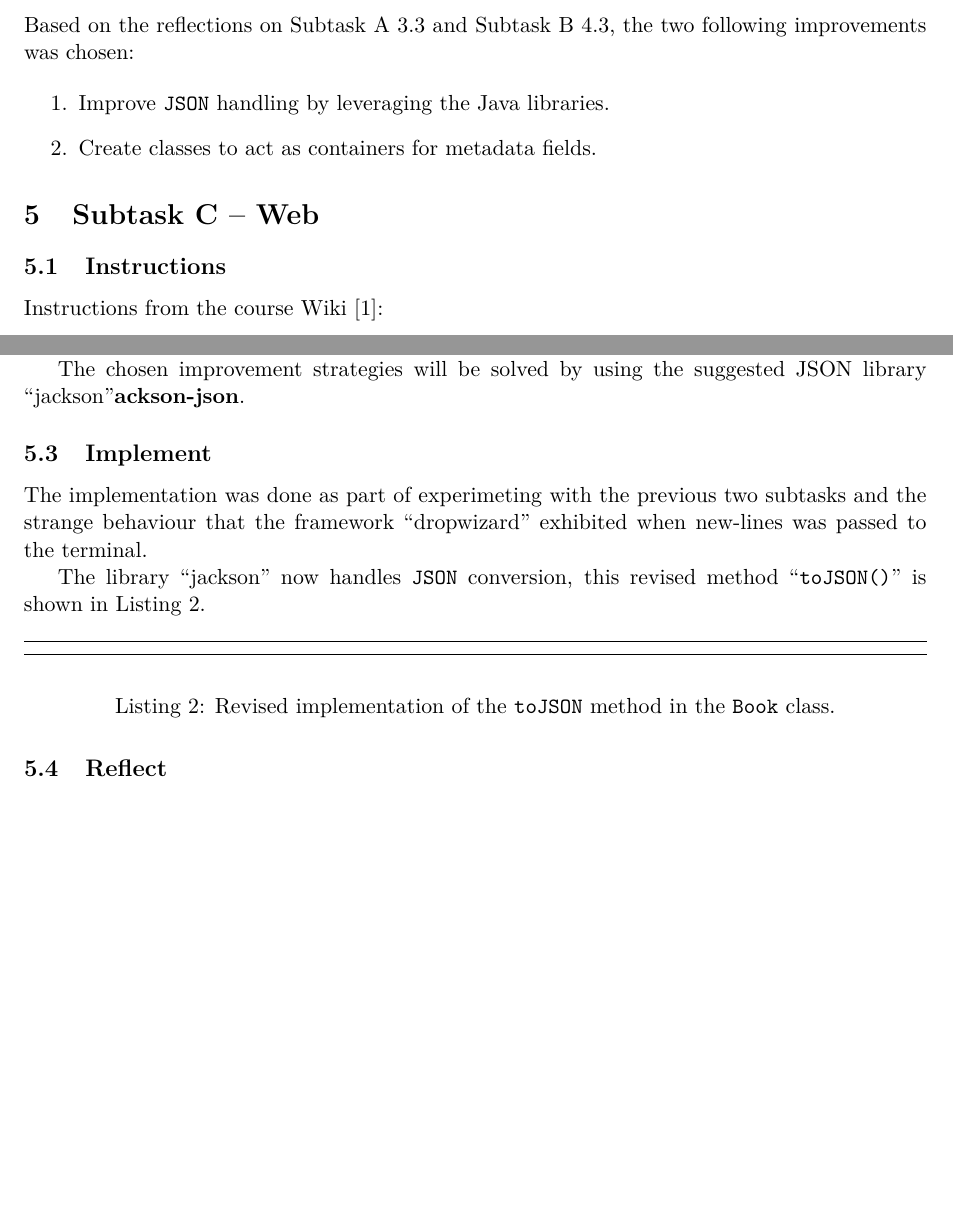
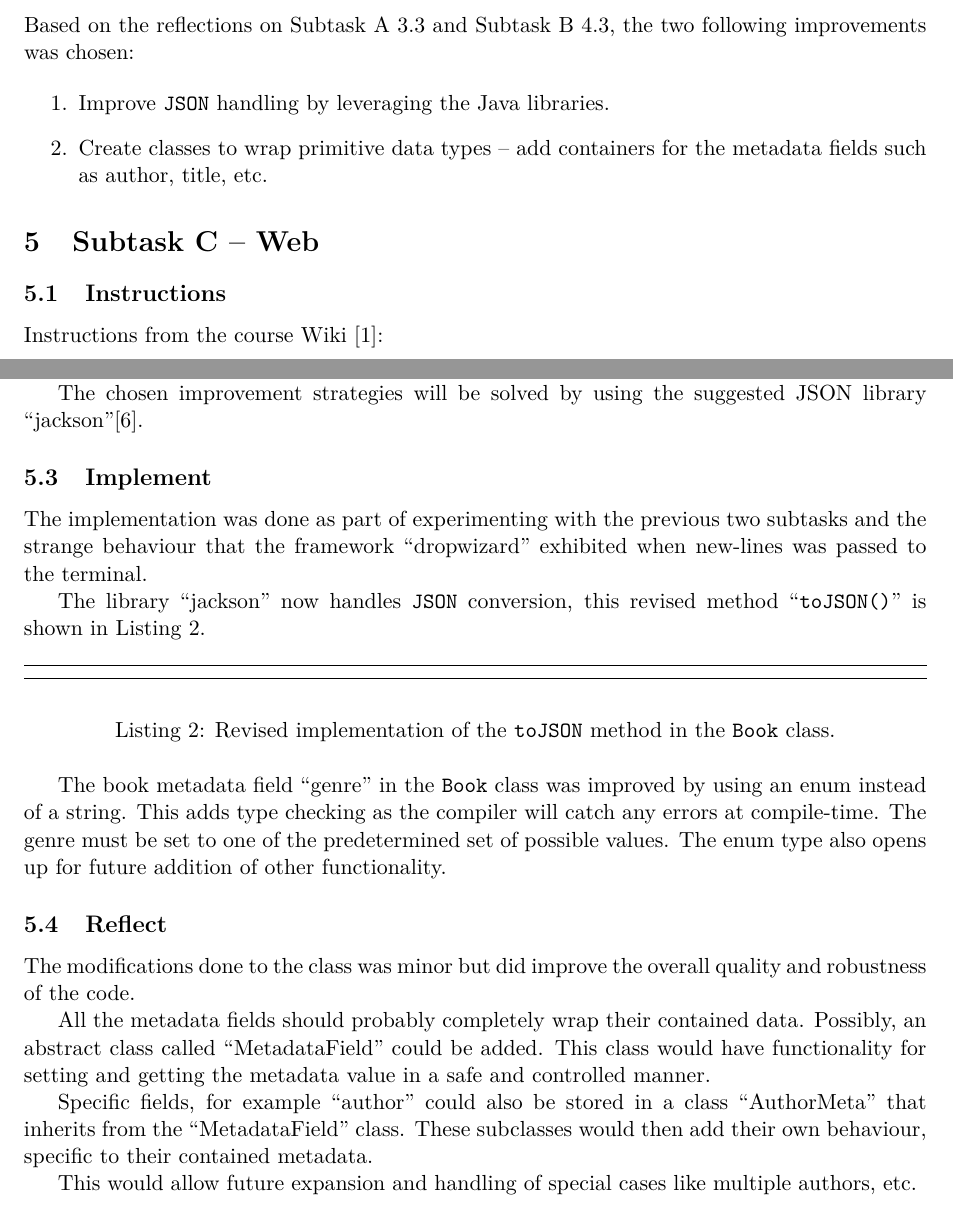
Before and after one commit to jonasjberg/1DV600_lab1-report, a LaTeX paper (report/main.tex, which reads report/task-1.tex): two parts of pages 5 and 6 of 9, joined at a grey line, cut so that both start at the same text, the shorter picture padded with empty space. Compiled offline with pdfLaTeX.

Commit message:
Complete first draft of Task 1.

```diff
--- a/report/task-1.tex
+++ b/report/task-1.tex
@@ -208,7 +208,8 @@ Based on the reflections on Subtask A \ref{task-1a-reflect} and Subtask B
 
 \begin{enumerate}
   \item Improve \texttt{JSON} handling by leveraging the Java libraries.
-  \item Create classes to act as containers for metadata fields.
+  \item Create classes to wrap primitive data types -- add containers for the
+        metadata fields such as author, title, etc.
 \end{enumerate}
 
 
@@ -237,10 +238,10 @@ As per the instructions, the plan is to look for the existing code to hints
 on how to meet the requested functionality.
 
 The chosen improvement strategies will be solved by using the suggested JSON
-library ``jackson''\cite{ackson-json}.
+library ``jackson''\cite{jackson-json}.
 
 \subsection{Implement}\label{task-1c-implement}
-The implementation was done as part of experimeting with the previous two
+The implementation was done as part of experimenting with the previous two
 subtasks and the strange behaviour that the framework ``dropwizard'' exhibited
 when new-lines was passed to the terminal.
 
@@ -252,6 +253,25 @@ method ``\texttt{toJSON()}'' is shown in Listing~\ref{listing:tojson2}.
             \texttt{Book} class.}
            {listing:tojson2}
 
+The book metadata field ``genre'' in the \texttt{Book} class was improved by
+using an enum instead of a string. This adds type checking as the compiler will
+catch any errors at compile-time. The genre must be set to one of the
+predetermined set of possible values. The enum type also opens up for future
+addition of other functionality.
+
 
 \subsection{Reflect}\label{task-1c-reflect}
-% TODO: Finish this section ..
+The modifications done to the class was minor but did improve the overall
+quality and robustness of the code.
+
+All the metadata fields should probably completely wrap their contained data.
+Possibly, an abstract class called ``MetadataField'' could be added. This class
+would have functionality for setting and getting the metadata value in a safe
+and controlled manner.
+
+Specific fields, for example ``author'' could also be stored in a class
+``AuthorMeta'' that inherits from the ``MetadataField'' class. These subclasses
+would then add their own behaviour, specific to their contained metadata.
+
+This would allow future expansion and handling of special cases like multiple
+authors, etc.
```
Also changed, not shown: report/main.tex (+11 -0 lines).
